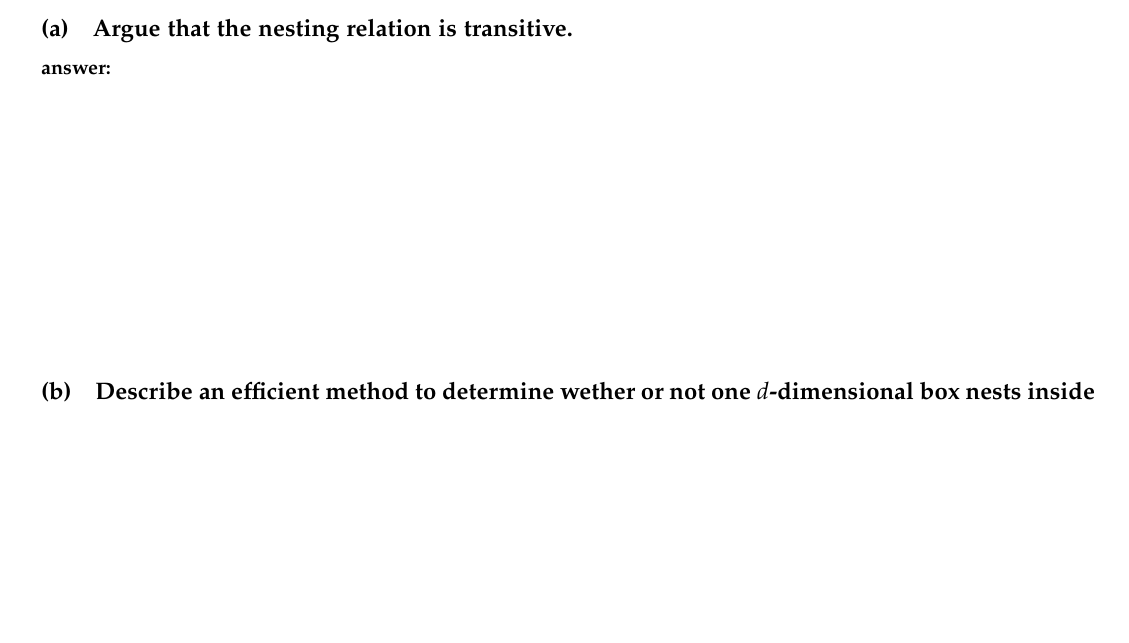
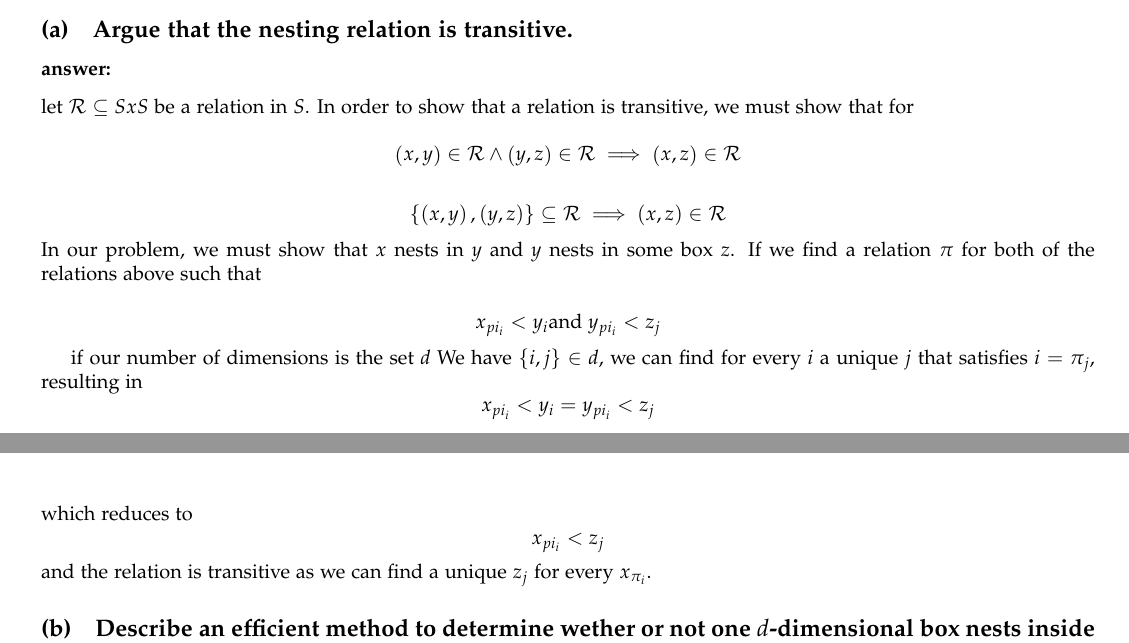
Before and after one commit to A-Rahaman/analysis-of-algorithms, a LaTeX problem sheet (hw6/hw6.tex): part of page 9 of 11 before the commit and two parts of pages 9 and 10 of 12 after it, the two joined at a grey line, cut so that both start at the same text, the shorter picture padded with empty space. Compiled offline with pdfLaTeX.

Commit message:
updates to homework 6

```diff
--- a/hw6/hw6.tex
+++ b/hw6/hw6.tex
@@ -342,7 +344,26 @@ Maybe-MST-C(G,w)
 
 \subsection{Argue that the nesting relation is transitive.}
 \subsubsection{answer:}
-\vspace{5cm}
+let $\mathcal R \subseteq S x S$ be a relation in $S$.
+In order to show that a relation is transitive, we must show that  for
+
+\[ \left({x, y}\right) \in \mathcal R \land \left({y, z}\right) \in \mathcal R \implies \left({x, z}\right) \in \mathcal R \]
+
+\[ \left\{ {\left({x, y}\right), \left({y, z}\right)}\right\} \subseteq \mathcal R \implies \left({x, z}\right) \in \mathcal R \]
+In our problem, we must show that $x$ nests in $y$ and $y$ nests in some box
+$z$. If we find a relation $\pi$ for both of the relations above such that
+
+\[ x_{pi_i} < y_i \text{and } y_{pi_i} < z_j \]
+
+if our number of dimensions is the set $d$
+We have $ \{i,j\} \in d$, we can find for every $i$ a unique $j$ that satisfies
+$i = \pi_j$, resulting in
+\[ x_{pi_i} < y_i =  y_{pi_i} < z_j \]
+which reduces to
+\[ x_{pi_i} < z_j \]
+and the relation is transitive as we can find a unique $z_j$ for every
+$x_{\pi_i}$.
+
 
 
 \subsection{Describe an efficient method to determine wether or not one
```
Also changed, not shown: hw6/hw6.tex (2 more changed lines).
